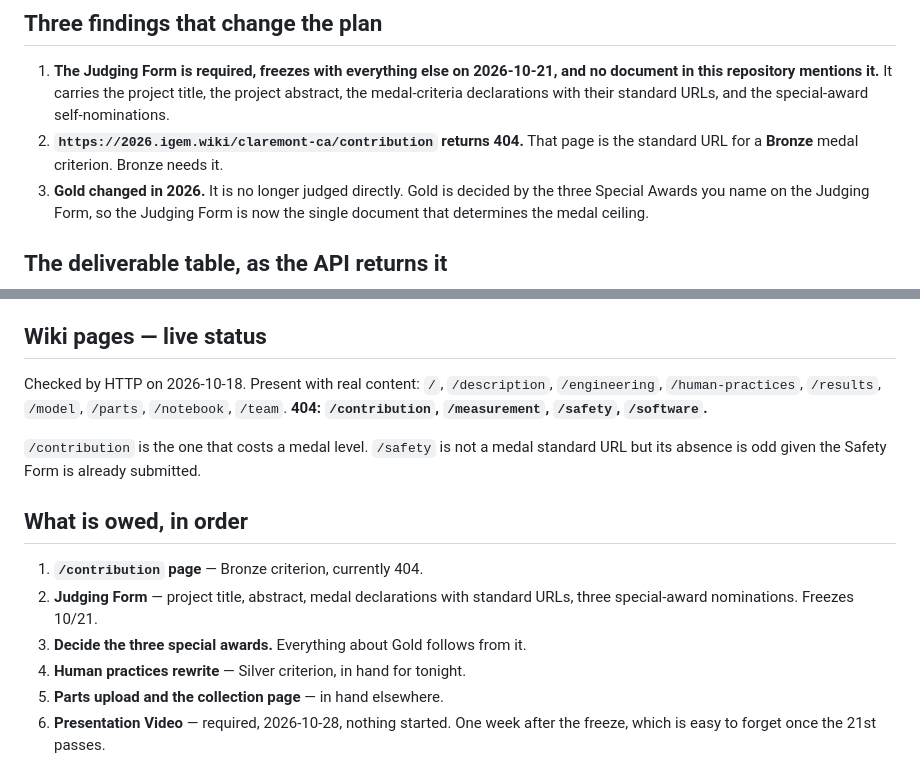
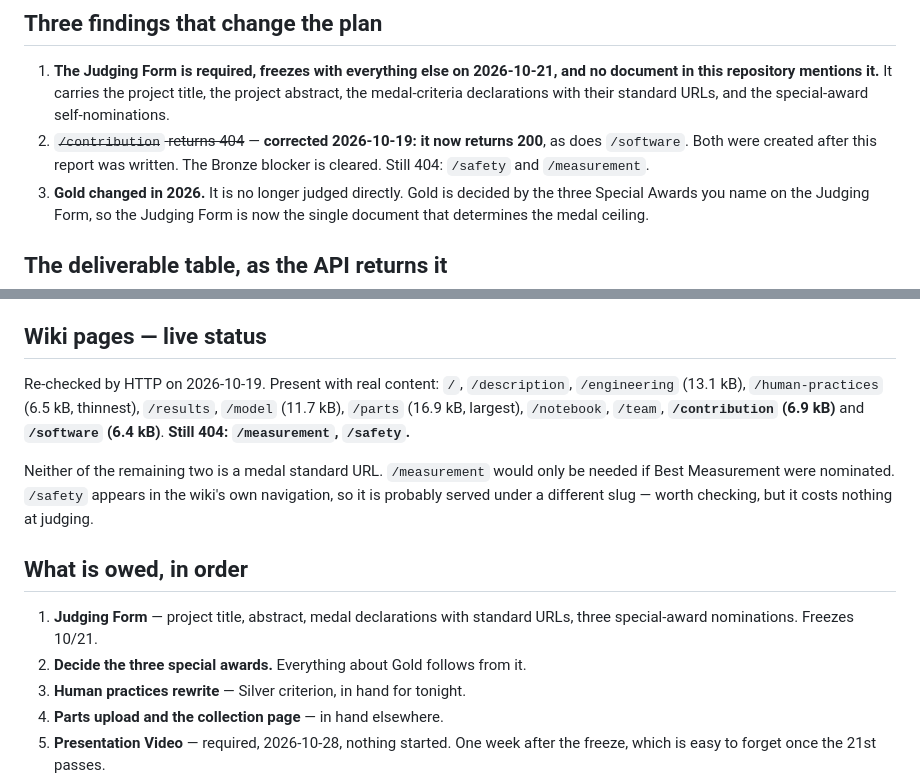
Before and after one commit to A1ex-Ch3n/igem-2026, a Markdown page: documents/2026-10-18_deliverables_gap_report.md, 2 parts joined by grey strips. GitHub-like rendering.

```diff
--- a/documents/2026-10-18_deliverables_gap_report.md
+++ b/documents/2026-10-18_deliverables_gap_report.md
@@ -14,8 +14,9 @@ because the pages themselves are a JS SPA.
    and no document in this repository mentions it.** It carries the project
    title, the project abstract, the medal-criteria declarations with their
    standard URLs, and the special-award self-nominations.
-2. **`https://2026.igem.wiki/claremont-ca/contribution` returns 404.** That page
-   is the standard URL for a **Bronze** medal criterion. Bronze needs it.
+2. ~~`/contribution` returns 404~~ — **corrected 2026-10-19: it now returns 200**,
+   as does `/software`. Both were created after this report was written. The
+   Bronze blocker is cleared. Still 404: `/safety` and `/measurement`.
 3. **Gold changed in 2026.** It is no longer judged directly. Gold is decided by
    the three Special Awards you name on the Judging Form, so the Judging Form is
    now the single document that determines the medal ceiling.
@@ -95,19 +96,22 @@ Practices)**.
 
 ## Wiki pages — live status
 
-Checked by HTTP on 2026-10-18. Present with real content: `/`, `/description`,
-`/engineering`, `/human-practices`, `/results`, `/model`, `/parts`, `/notebook`,
-`/team`. **404: `/contribution`, `/measurement`, `/safety`, `/software`.**
+Re-checked by HTTP on 2026-10-19. Present with real content: `/`,
+`/description`, `/engineering` (13.1 kB), `/human-practices` (6.5 kB, thinnest),
+`/results`, `/model` (11.7 kB), `/parts` (16.9 kB, largest), `/notebook`,
+`/team`, **`/contribution` (6.9 kB)** and **`/software` (6.4 kB)**.
+**Still 404: `/measurement`, `/safety`.**
 
-`/contribution` is the one that costs a medal level. `/safety` is not a medal
-standard URL but its absence is odd given the Safety Form is already submitted.
+Neither of the remaining two is a medal standard URL. `/measurement` would only
+be needed if Best Measurement were nominated. `/safety` appears in the wiki's own
+navigation, so it is probably served under a different slug — worth checking, but
+it costs nothing at judging.
 
 ## What is owed, in order
 
-1. **`/contribution` page** — Bronze criterion, currently 404.
-2. **Judging Form** — project title, abstract, medal declarations with standard
+1. **Judging Form** — project title, abstract, medal declarations with standard
    URLs, three special-award nominations. Freezes 10/21.
-3. **Decide the three special awards.** Everything about Gold follows from it.
+2. **Decide the three special awards.** Everything about Gold follows from it.
 4. **Human practices rewrite** — Silver criterion, in hand for tonight.
 5. **Parts upload and the collection page** — in hand elsewhere.
 6. **Presentation Video** — required, 2026-10-28, nothing started. One week after
```
Also changed, not shown: documents/2026-10-18_judging_form_draft.md (+4 -7 lines), documents/2026-10-19_special_prize_assessment.md (added, +150 -0 lines).
